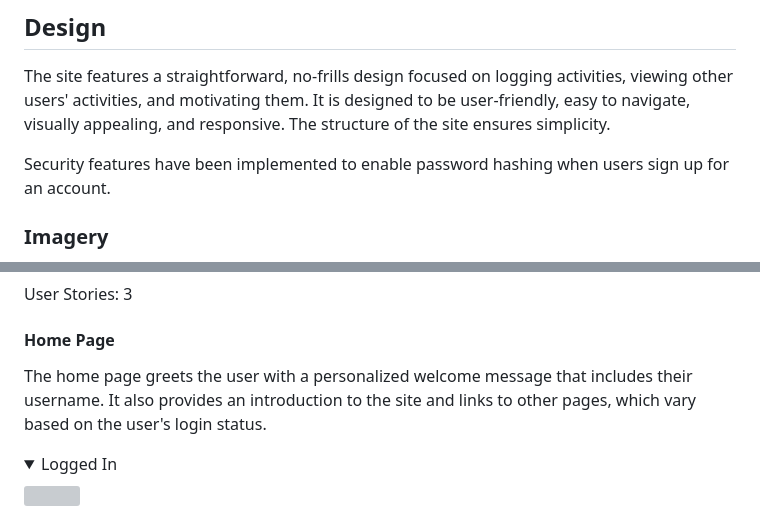
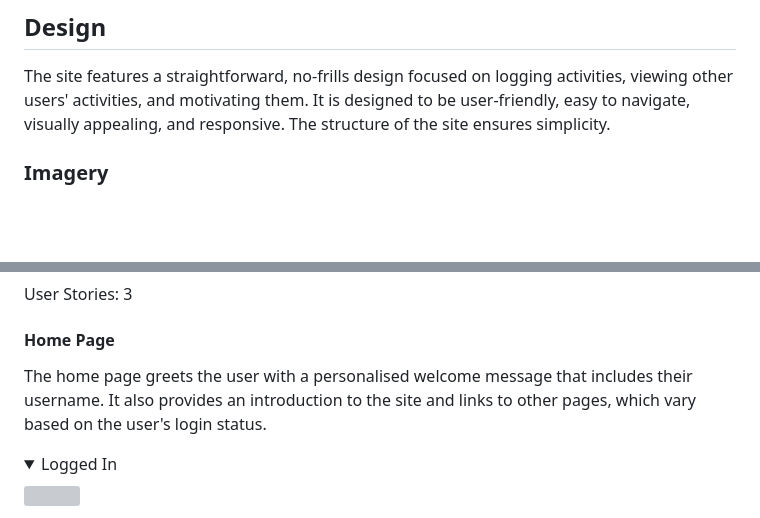
Before and after one commit to collingsandrew/milestone-project-3, a Markdown page: README.md, 2 parts joined by grey strips. GitHub-like rendering; folded sections open; blank space fills up the shorter version; grey boxes are pictures that could not be loaded.

```diff
--- a/README.md
+++ b/README.md
@@ -99,8 +132,6 @@ This has been achieved by:
 ## Design
 
 The site features a straightforward, no-frills design focused on logging activities, viewing other users' activities, and motivating them. It is designed to be user-friendly, easy to navigate, visually appealing, and responsive. The structure of the site ensures simplicity.
-
-Security features have been implemented to enable password hashing when users sign up for an account.
 
 ### Imagery
 
@@ -272,7 +303,7 @@ User Stories: 3
 
 #### Home Page
 
-The home page greets the user with a personalized welcome message that includes their username. It also provides an introduction to the site and links to other pages, which vary based on the user's login status.
+The home page greets the user with a personalised welcome message that includes their username. It also provides an introduction to the site and links to other pages, which vary based on the user's login status.
 
 <details>
 <summary>Logged In</summary>
```
Also changed, not shown: other parts of README.md (+33 -0 lines), TESTING.md (+2 -0 lines).
